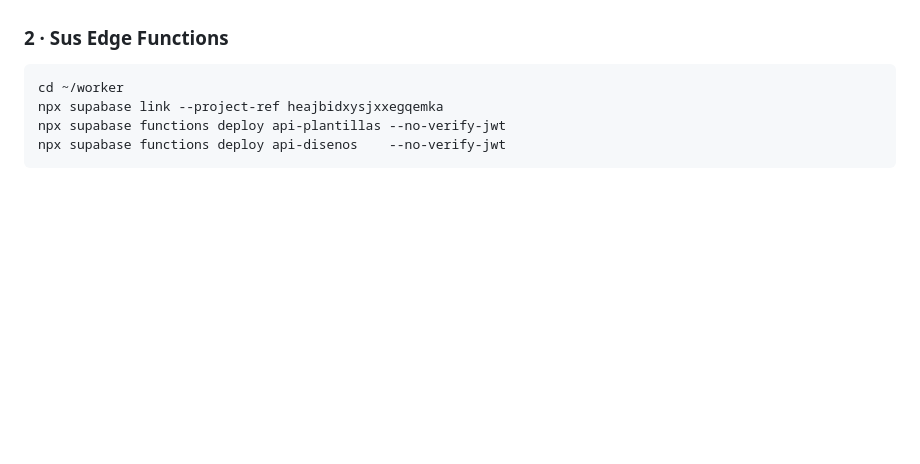
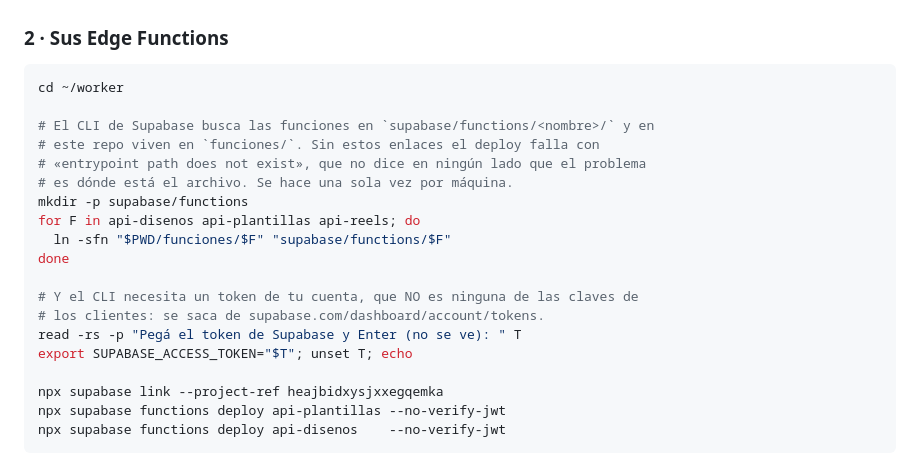
Before and after one commit to Joacogol/calculadora-asistime, a Markdown page: worker/DESPLEGAR.md, the part around the change. Drawn GitHub-style; blank space fills up the shorter version.

Commit message:
DESPLEGAR: el deploy de funciones fallaba por dónde están los archivos
El CLI de Supabase busca las funciones en `supabase/functions/<nombre>/` y en
este repo viven en `funciones/`. La guía decía `cd ~/worker` y después el
deploy, sin más: falla con «entrypoint path does not exist», que no menciona en
ningún lado que el problema sea la carpeta.

Faltaba además el token de cuenta de Supabase, que no es ninguna de las claves
de los clientes y no estaba nombrado en ningún lado. Va con `read -rs` para
que no quede en el historial: sirve para la cuenta entera, no para un proyecto.

Los dos errores los encontró Joaquín corriendo la guía, uno atrás del otro.

Co-Authored-By: Claude Opus 5 <noreply@anthropic.com>
Claude-Session: https://claude.ai/code/session_01EJVhNSwzrw6Xw2hGfTBxjm

````diff
--- a/worker/DESPLEGAR.md
+++ b/worker/DESPLEGAR.md
@@ -342,6 +342,21 @@ formulario: arriba el **nombre**, abajo el **valor**.
 
 ```bash
 cd ~/worker
+
+# El CLI de Supabase busca las funciones en `supabase/functions/<nombre>/` y en
+# este repo viven en `funciones/`. Sin estos enlaces el deploy falla con
+# «entrypoint path does not exist», que no dice en ningún lado que el problema
+# es dónde está el archivo. Se hace una sola vez por máquina.
+mkdir -p supabase/functions
+for F in api-disenos api-plantillas api-reels; do
+  ln -sfn "$PWD/funciones/$F" "supabase/functions/$F"
+done
+
+# Y el CLI necesita un token de tu cuenta, que NO es ninguna de las claves de
+# los clientes: se saca de supabase.com/dashboard/account/tokens.
+read -rs -p "Pegá el token de Supabase y Enter (no se ve): " T
+export SUPABASE_ACCESS_TOKEN="$T"; unset T; echo
+
 npx supabase link --project-ref heajbidxysjxxegqemka
 npx supabase functions deploy api-plantillas --no-verify-jwt
 npx supabase functions deploy api-disenos    --no-verify-jwt
````
